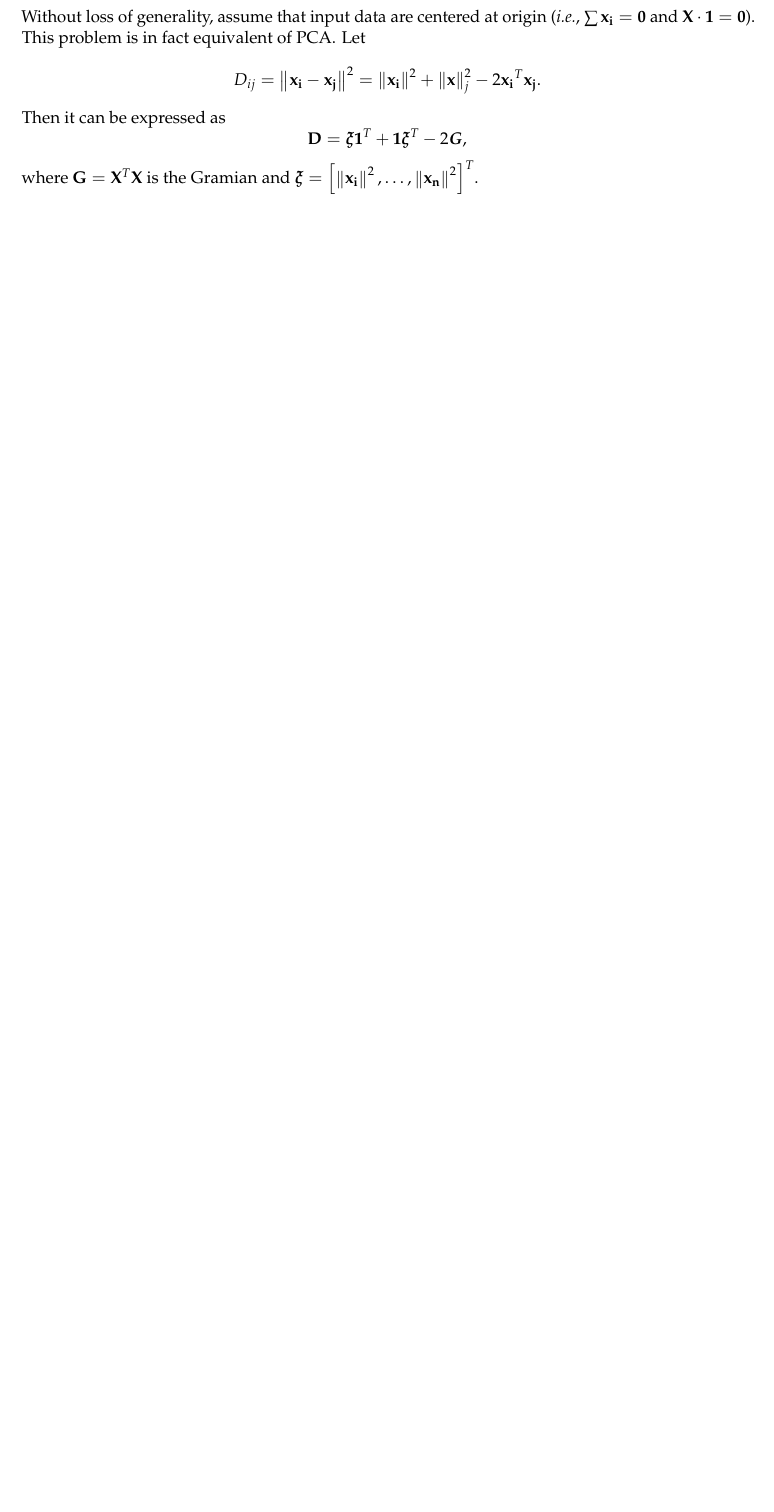
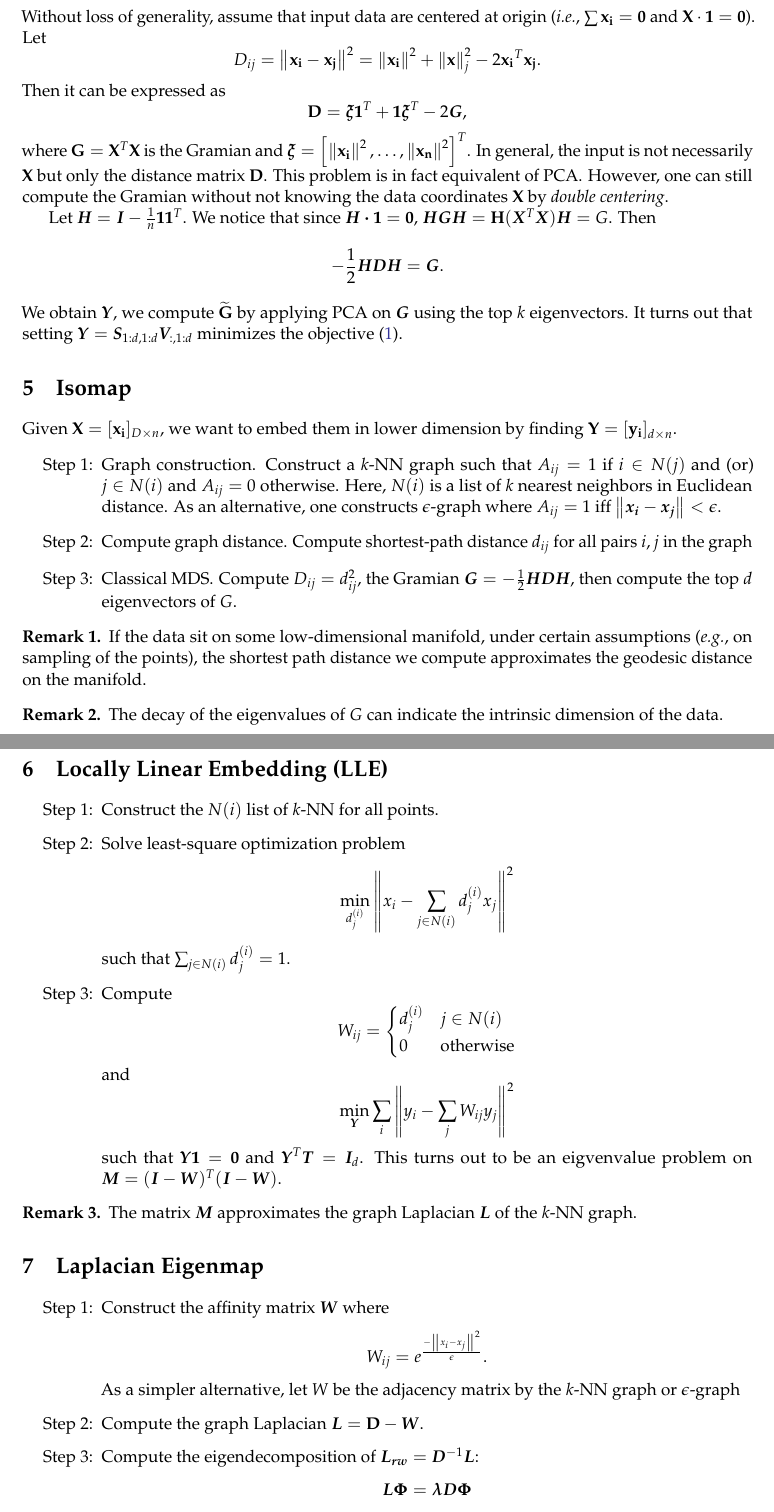
Before and after one commit to 1heart/math690-lecture-notes, a LaTeX document (Dimension_Reduction/note.tex): part of page 4 of 4 before the commit and two parts of pages 4 and 5 of 6 after it, the two joined at a grey line, cut so that both start at the same text, the shorter picture padded with empty space. Compiled offline with pdfLaTeX.

Commit message:
New scribe

```diff
--- a/Dimension_Reduction/note.tex
+++ b/Dimension_Reduction/note.tex
@@ -12,7 +12,11 @@
 \usepackage[linesnumbered,lined,boxed,commentsnumbered]{algorithm2e}
 
 \usepackage[top=1.25in,bottom=1.25in,left=2in,right=2in]{geometry}
-\usepackage{enumerate}
+\usepackage{enumitem}
+\newlist{steps}{enumerate}{1}
+\setlist[steps, 1]{leftmargin=3\parindent, label = Step \arabic*:}
+
+
 \usepackage{subfig}
 \usepackage{microtype}
 \usepackage{fullpage}
@@ -139,7 +141,64 @@ Given $\mathbf{X} = [\mathbf{x_1},\ldots,\mathbf{x_n}]_{D\times n}$, we would li
     \min L(\mathbf{Y}) = \sum_{i,j} \left(\norm{\mathbf{y_i}-\mathbf{y_j}}^2-\underbrace{\norm{\mathbf{x_i}-\mathbf{x_j}}^2}_{D_{ij}}\right)^2.
-\]
-Without loss of generality, assume that input data are centered at origin (\textit{i.e.}, $\sum \mathbf{x_i} = \mathbf{0}$ and $\mathbf{X}\cdot \mathbf{1} = \mathbf{0}$).  This problem is in fact equivalent of PCA\@. Let $$D_{ij} = \norm{\mathbf{x_i}-\mathbf{x_j}}^2 = \norm{\mathbf{x_i}}^2 + \norm{\mathbf{x}}_j^2 - 2\mathbf{x_i}^T\mathbf{x_j}.$$ Then it can be expressed as
+\end{equation}
+Without loss of generality, assume that input data are centered at origin (\textit{i.e.}, $\sum \mathbf{x_i} = \mathbf{0}$ and $\mathbf{X}\cdot \mathbf{1} = \mathbf{0}$).  Let $$D_{ij} = \norm{\mathbf{x_i}-\mathbf{x_j}}^2 = \norm{\mathbf{x_i}}^2 + \norm{\mathbf{x}}_j^2 - 2\mathbf{x_i}^T\mathbf{x_j}.$$ Then it can be expressed as
 \[
     \mathbf{D} = \bm{\xi}\mathbf{1}^T +  \mathbf{1}\bm{\xi}^T - 2\bm{G},
 \]
-where $\mathbf{G} = \mathbf{X}^T\mathbf{X}$ is the Gramian and $\bm{\xi} = \left[\norm{\mathbf{x_i}}^2 , \ldots, \norm{\mathbf{x_n}}^2\right]^T$.
+where $\mathbf{G} = \mathbf{X}^T\mathbf{X}$ is the Gramian and $\bm{\xi} = \left[\norm{\mathbf{x_i}}^2 , \ldots, \norm{\mathbf{x_n}}^2\right]^T$. In general, the input is not necessarily $\mathbf{X}$ but only the distance matrix $\mathbf{D}$. This problem is in fact equivalent of PCA\@. However, one can still compute the Gramian without not knowing the data coordinates $\mathbf{X}$ by \textit{double centering}.
+
+Let $\bm{H} = \bm{I} - \frac{1}{n}\bm{1}\bm{1}^T$. We notice that since $\bm{H \cdot 1} =\bm{0}$, $\bm{HGH} = \mathbf{H}(\bm{X}^T\bm{X})\bm{H} = G$. Then
+\[
+    - \frac{1}{2}\bm{HDH} = \bm{G}.
+\]
+We obtain $\bm{Y}$, we compute $\mathbf{\widetilde{G}}$ by applying PCA on $\bm{G}$ using the top $k$ eigenvectors. It turns out that setting $\bm{Y} = \bm{S}_{1:d,1:d} \bm{V}_{:,1:d}$ minimizes the objective~(\ref{eqn:otp}).
+
+\section{Isomap}
+Given $\mathbf{X} = [\mathbf{x_i}]_{D\times n}$, we want to embed them in lower dimension by finding $\mathbf{Y}= [\mathbf{y_i}]_{d\times n}$.
+\begin{steps}
+\item Graph construction. Construct a $k$-NN graph such that $A_{ij}=1 $ if $i\in N(j)$ and (or) $j\in N(i)$ and $A_{ij} =0$ otherwise. Here, $N(i)$ is a list of $k$ nearest neighbors in Euclidean distance. As an alternative, one constructs $\epsilon$-graph where $A_{ij}=1$  iff $\norm{\bm{x_i}-\bm{x_j}} < \epsilon$.
+    \item  Compute graph distance. Compute shortest-path distance $d_{ij}$ for all pairs $i,j$ in the graph
+    \item Classical MDS\@. Compute $D_{ij} =d^2_{ij}$, the Gramian $\bm{G}=-\frac{1}{2}\bm{HDH}$, then compute the top $d$ eigenvectors of $G$.
+\end{steps}
+\begin{remark}
+    If the data sit on some low-dimensional manifold, under certain assumptions ({\it e.g.}, on sampling of the points), the shortest path distance we compute approximates the geodesic distance on the manifold.
+\end{remark}
+\begin{remark}
+The decay of the eigenvalues of $G$ can indicate the intrinsic dimension of the data.
+\end{remark}
+
+\section{Locally Linear Embedding (LLE)}
+\begin{steps}
+    \item Construct the $N(i)$ list of $k$-NN for all points.
+    \item Solve least-square optimization problem
+        \[
+            \min _{d_j^{(i)}} \norm{x_i- \sum_{j\in N(i)} d_j^{(i)} x_j}^2
+        \]
+        such that $\sum_{j\in N(i)} d_j^{(i)} =1$.
+    \item Compute
+        \[
+            W_{ij} = \begin{cases}
+                d_j^{(i)} & j\in N(i)\\
+                0 & \text{otherwise}
+            \end{cases}
+        \]
+        and
+    \[
+        \min _{\bm{Y}} \sum_{i} \norm{y_i -\sum_j W_{ij}y_j}^2
+    \]
+    such that $\bm{Y}\bm{1}=\bm{0}$ and $\bm{Y}^T\bm{T}=\bm{I}_d$. This turns out to be an eigvenvalue problem on $\bm{M}=(\bm{I}-\bm{W})^T(\bm{I}-\bm{W})$.
+\end{steps}
+\begin{remark}
+    The matrix $\bm{M}$ approximates the graph Laplacian $\bm{L}$ of the $k$-NN graph.
+\end{remark}
+
+\section{Laplacian Eigenmap}
+\begin{steps}
+\item Construct the affinity matrix $\bm{W}$ where
+    \[
+    W_{ij} = e^{\frac{-\norm{x_i-x_j}^2}{\epsilon}}.
+    \]
+    As a simpler alternative, let $W$ be the adjacency matrix by the $k$-NN graph or $\epsilon$-graph
+\item Compute the graph Laplacian $\bm{L} = \mathbf{D} - \bm{W}$.
+\item Compute the eigendecomposition of $\bm{L_{rw}} = \bm{D}^{-1}\bm{L}$:
+    \[
+        \bm{L\Phi} =\bm{\lambda D \Phi}
```
Also changed, not shown: Dimension_Reduction/bib.bib (+11 -0 lines), Dimension_Reduction/note.pdf, Dimension_Reduction/note.tex (17 more changed lines), 1 other file.
